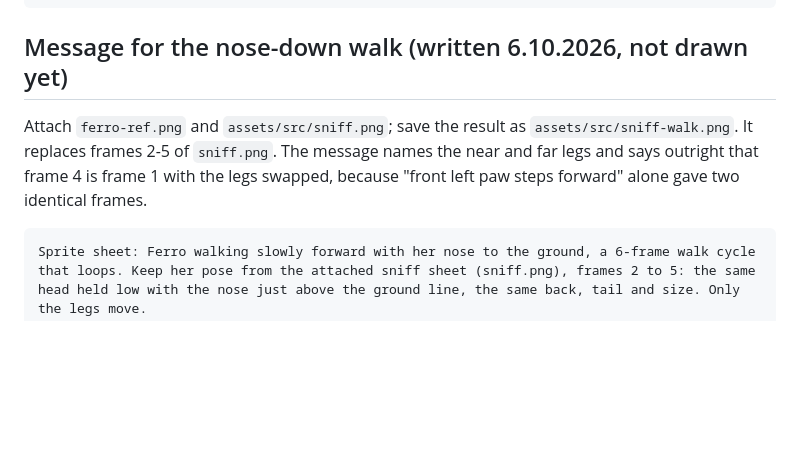
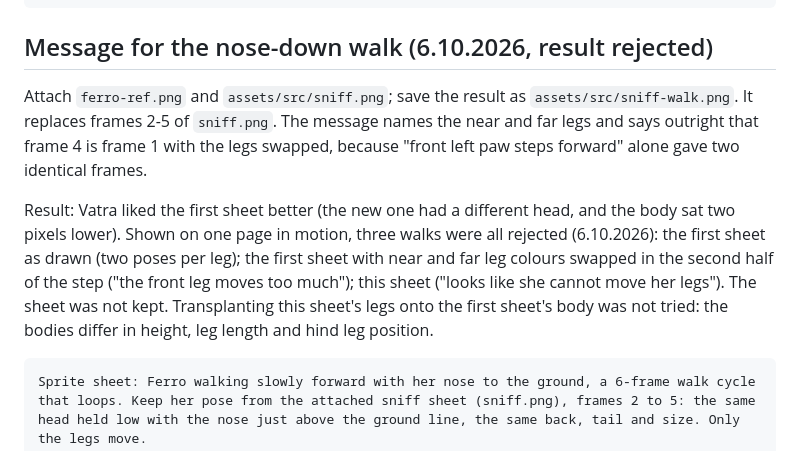
Before and after one commit to Vatroslav/cc-mod-ferro, a Markdown page: assets/ref/chatgpt-project.md, the part around the change. GitHub-like rendering; blank space fills up the shorter version.

Commit message:
Nose-down walk: all three walks rejected in motion, the new sheet not kept
Co-Authored-By: Claude Opus 5.5 <noreply@anthropic.com>

````diff
--- a/assets/ref/chatgpt-project.md
+++ b/assets/ref/chatgpt-project.md
@@ -105,9 +105,11 @@ Rules for this sheet:
 - Use only the colours from the palette in the reference.
 ```
 
-## Message for the nose-down walk (written 6.10.2026, not drawn yet)
+## Message for the nose-down walk (6.10.2026, result rejected)
 
 Attach `ferro-ref.png` and `assets/src/sniff.png`; save the result as `assets/src/sniff-walk.png`. It replaces frames 2-5 of `sniff.png`. The message names the near and far legs and says outright that frame 4 is frame 1 with the legs swapped, because "front left paw steps forward" alone gave two identical frames.
+
+Result: Vatra liked the first sheet better (the new one had a different head, and the body sat two pixels lower). Shown on one page in motion, three walks were all rejected (6.10.2026): the first sheet as drawn (two poses per leg); the first sheet with near and far leg colours swapped in the second half of the step ("the front leg moves too much"); this sheet ("looks like she cannot move her legs"). The sheet was not kept. Transplanting this sheet's legs onto the first sheet's body was not tried: the bodies differ in height, leg length and hind leg position.
 
 ```text
 Sprite sheet: Ferro walking slowly forward with her nose to the ground, a 6-frame walk cycle that loops. Keep her pose from the attached sniff sheet (sniff.png), frames 2 to 5: the same head held low with the nose just above the ground line, the same back, tail and size. Only the legs move.
````
